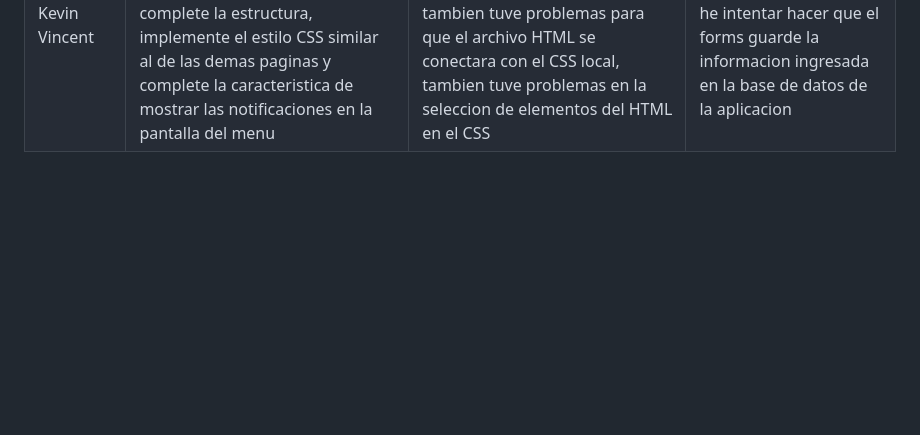
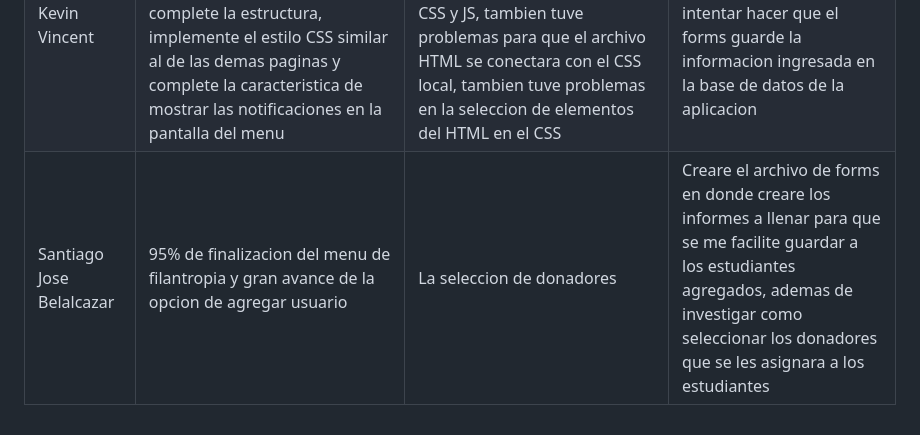
Before and after one commit to SamuelGutierrez24/Proyecto_Integrador1-StudentsManagement, a Markdown page: MarkdownDaily.md, the part around the change. GitHub-like rendering; blank space fills up the shorter version.

Commit message:
Docs: daily (03/10/2023)-Santiago Belalcazar

```diff
--- a/MarkdownDaily.md
+++ b/MarkdownDaily.md
@@ -121,3 +121,4 @@
 |---|---|---|---|
 |Samuel Gutierrez |Arregle los problemas de checkbox, agregue el pop up de que se envio la alerta a filantropia y deje lista la HU | El if de jinja para el pop up tenia un error de comparación que resolvi hoy en la mañana | Hoy verificare que todo este listo y acomodare algo del html para hacer el pull request hoy |
 |Kevin Vincent |Hice las 2 paginas HTML completas de mi HU (Menu Balance Academico y Registro de Notas Balance Academico), complete la estructura, implemente el estilo CSS similar al de las demas paginas y complete la caracteristica de mostrar las notificaciones en la pantalla del menu | Inicialmente fue dificil entender las etiquetas que añade Boostrap, debido a ello preferi usar en parte mi propio CSS y JS, tambien tuve problemas para que el archivo HTML se conectara con el CSS local, tambien tuve problemas en la seleccion de elementos del HTML en el CSS | Agregar la posibilidad de añadir mas materias en el registro de notas he intentar hacer que el forms guarde la informacion ingresada en la base de datos de la aplicacion |
+|Santiago Jose Belalcazar |95% de finalizacion del menu de filantropia y gran avance de la opcion de agregar usuario | La seleccion de donadores | Creare el archivo de forms en donde creare los informes a llenar para que se me facilite guardar a los estudiantes agregados, ademas de investigar como seleccionar los donadores que se les asignara a los estudiantes|
```
